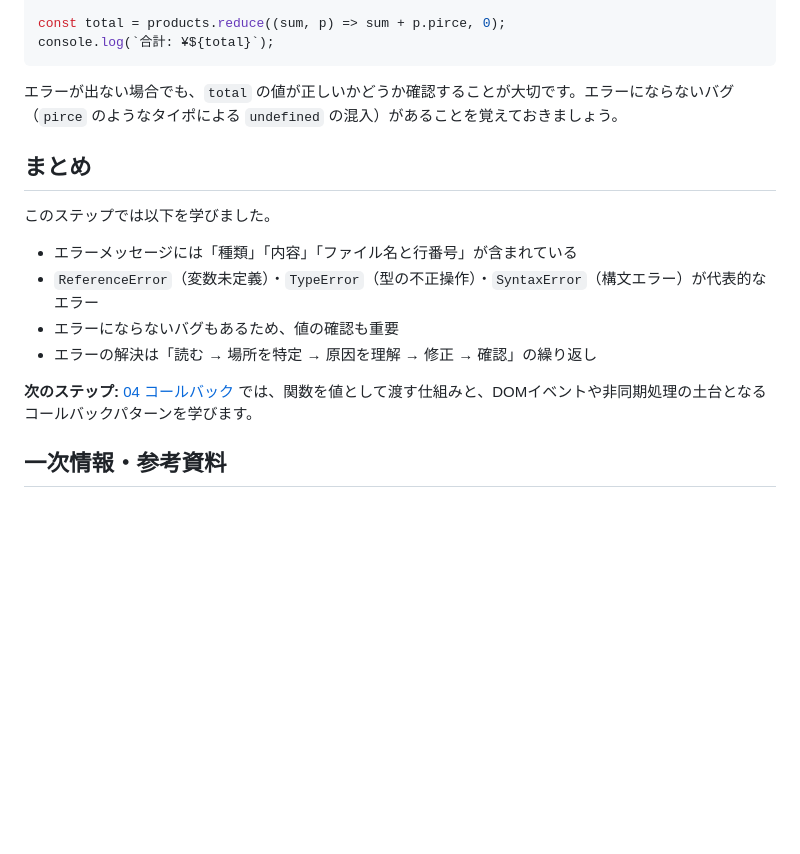
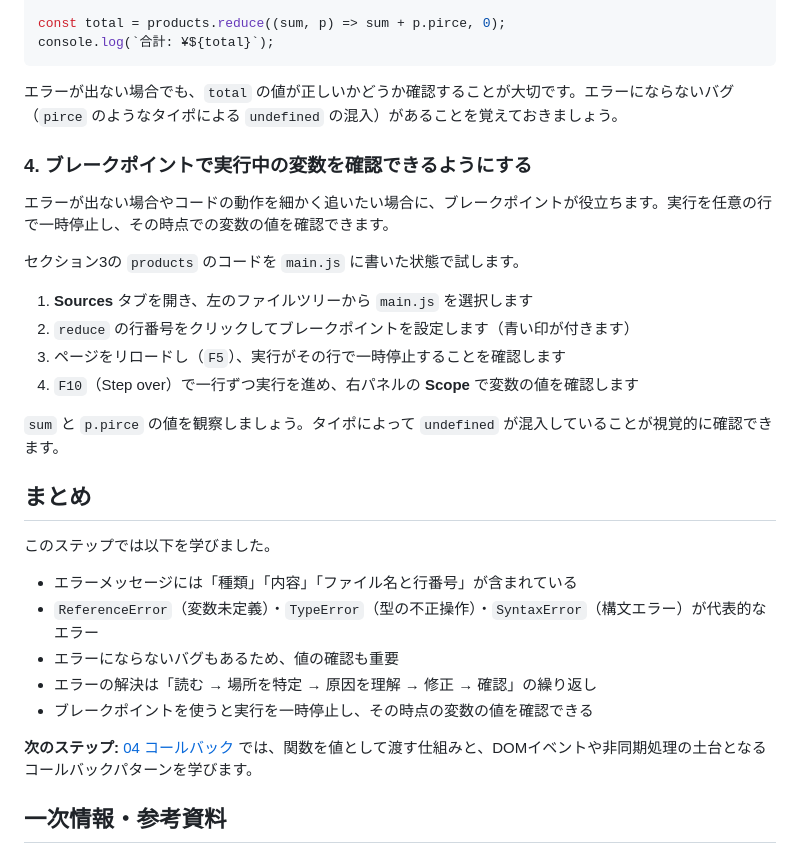
Before and after one commit to blue32a/dev-onboarding, a Markdown page: javascript/03-errors/README.md, the part around one of its changes. Drawn GitHub-style; blank space fills up the shorter version.

Commit message:
docs: ブレークポイントのセクションを追加
01-setupから移動。エラー読み方の文脈でデバッグツールを学ぶ構成に変更。

```diff
--- a/javascript/03-errors/README.md
+++ b/javascript/03-errors/README.md
@@ -78,6 +78,19 @@ console.log(`合計: ¥${total}`);
 
 エラーが出ない場合でも、`total` の値が正しいかどうか確認することが大切です。エラーにならないバグ（`pirce` のようなタイポによる `undefined` の混入）があることを覚えておきましょう。
 
+### 4. ブレークポイントで実行中の変数を確認できるようにする
+
+エラーが出ない場合やコードの動作を細かく追いたい場合に、ブレークポイントが役立ちます。実行を任意の行で一時停止し、その時点での変数の値を確認できます。
+
+セクション3の `products` のコードを `main.js` に書いた状態で試します。
+
+1. **Sources** タブを開き、左のファイルツリーから `main.js` を選択します
+2. `reduce` の行番号をクリックしてブレークポイントを設定します（青い印が付きます）
+3. ページをリロードし（`F5`）、実行がその行で一時停止することを確認します
+4. `F10`（Step over）で一行ずつ実行を進め、右パネルの **Scope** で変数の値を確認します
+
+`sum` と `p.pirce` の値を観察しましょう。タイポによって `undefined` が混入していることが視覚的に確認できます。
+
 ## まとめ
 
 このステップでは以下を学びました。
@@ -86,4 +99,5 @@ console.log(`合計: ¥${total}`);
 - `ReferenceError`（変数未定義）・`TypeError`（型の不正操作）・`SyntaxError`（構文エラー）が代表的なエラー
 - エラーにならないバグもあるため、値の確認も重要
 - エラーの解決は「読む → 場所を特定 → 原因を理解 → 修正 → 確認」の繰り返し
+- ブレークポイントを使うと実行を一時停止し、その時点の変数の値を確認できる
 
```
Also changed, not shown: other parts of javascript/03-errors/README.md (+1 -1 lines).
